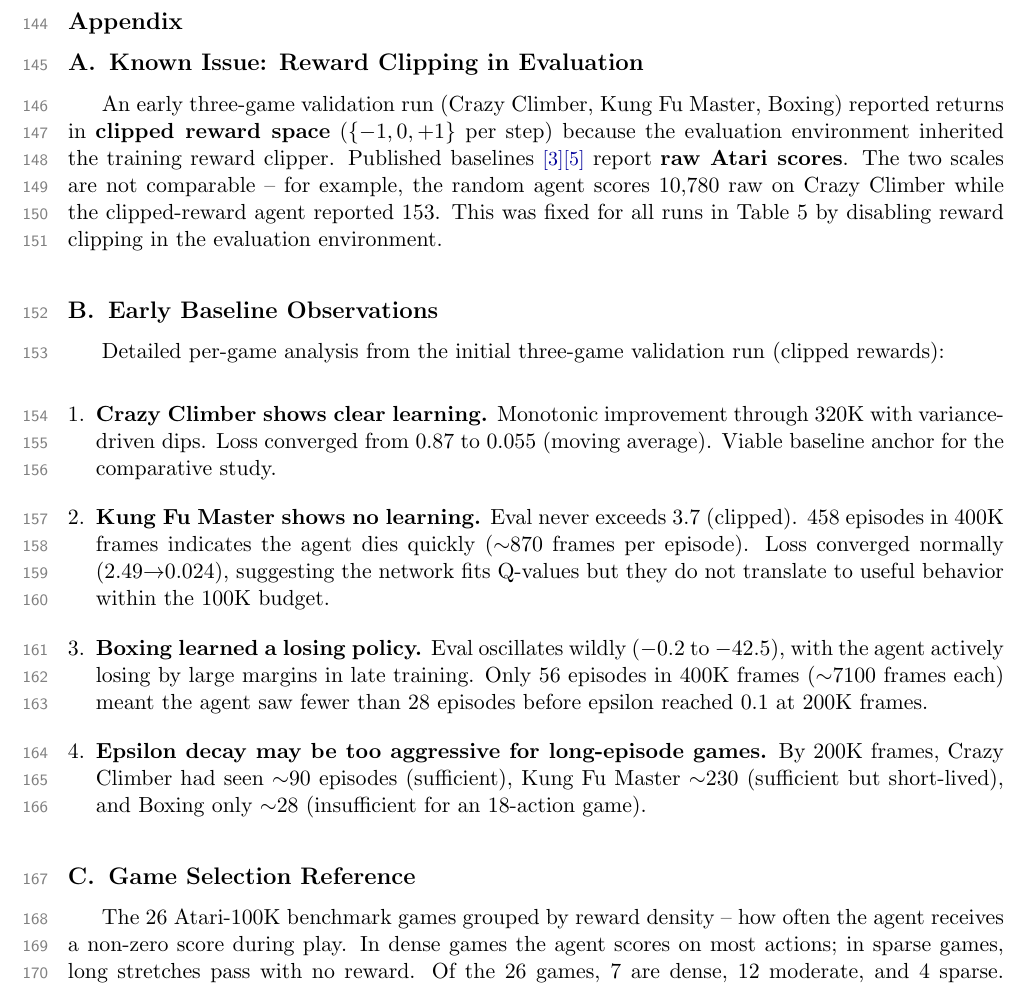
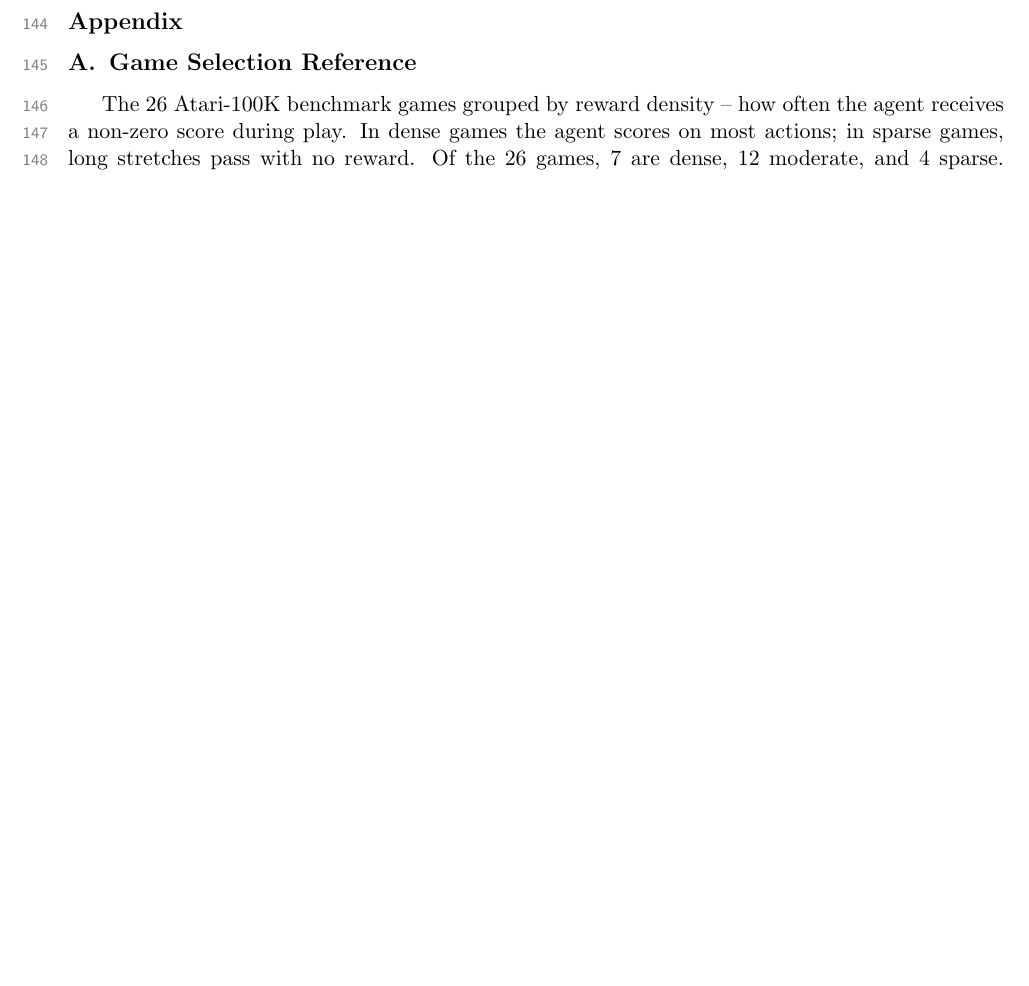
Before and after one commit to toribiodiego/thesis, a LaTeX document (reports/working-results.tex): part of page 12 of 13 before the commit and part of page 12 of 12 after it, cut so that both start at the same text, the shorter picture padded with empty space. Compiled offline with pdfLaTeX.

Commit message:
docs: remove stale appendix sections
Remove reward clipping issue (fixed, no longer needed as reference)
and early baseline observations (superseded by the six-game Results
section with raw scores). Keep game selection reference table.

```diff
--- a/reports/working-results.tex
+++ b/reports/working-results.tex
@@ -447,52 +447,6 @@ representation-level differences:
 \section*{Appendix}
 \addcontentsline{toc}{section}{Appendix}
 
-\section{Known Issue: Reward Clipping in Evaluation}
-\label{app:clipping}
-
-An early three-game validation run (Crazy Climber, Kung Fu Master,
-Boxing) reported returns in \textbf{clipped reward space} ($\{-1, 0,
-+1\}$ per step) because the evaluation environment inherited the
-training reward clipper. Published baselines
-\citelink{https://arxiv.org/abs/2007.05929}{3}%
-\citelink{https://arxiv.org/abs/2004.14990}{5}
-report \textbf{raw Atari scores}. The two scales are not comparable --
-for example, the random agent scores 10,780 raw on Crazy Climber while
-the clipped-reward agent reported 153. This was fixed for all runs in
-Table~\ref{tab:summary} by disabling reward clipping in the evaluation
-environment.
-
-\section{Early Baseline Observations}
-\label{app:observations}
-
-Detailed per-game analysis from the initial three-game validation run
-(clipped rewards):
-
-\medskip
-\begin{enumerate}[leftmargin=*, itemsep=0.6em]
-  \item \textbf{Crazy Climber shows clear learning.} Monotonic
-    improvement through 320K with variance-driven dips. Loss converged
-    from 0.87 to 0.055 (moving average). Viable baseline anchor for the
-    comparative study.
-
-  \item \textbf{Kung Fu Master shows no learning.} Eval never exceeds
-    3.7 (clipped). 458 episodes in 400K frames indicates the agent
-    dies quickly ($\sim$870 frames per episode). Loss converged normally
-    (2.49$\to$0.024), suggesting the network fits Q-values but they do
-    not translate to useful behavior within the 100K budget.
-
-  \item \textbf{Boxing learned a losing policy.} Eval oscillates
-    wildly ($-0.2$ to $-42.5$), with the agent actively losing by large
-    margins in late training. Only 56 episodes in 400K frames
-    ($\sim$7100 frames each) meant the agent saw fewer than 28 episodes
-    before epsilon reached 0.1 at 200K frames.
-
-  \item \textbf{Epsilon decay may be too aggressive for long-episode
-    games.} By 200K frames, Crazy Climber had seen $\sim$90 episodes
-    (sufficient), Kung Fu Master $\sim$230 (sufficient but short-lived),
-    and Boxing only $\sim$28 (insufficient for an 18-action game).
-\end{enumerate}
-
 \section{Game Selection Reference}
 \label{app:games}
 
```
